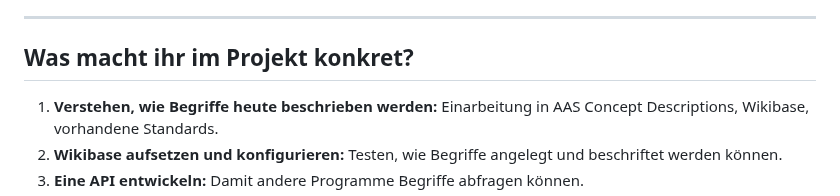
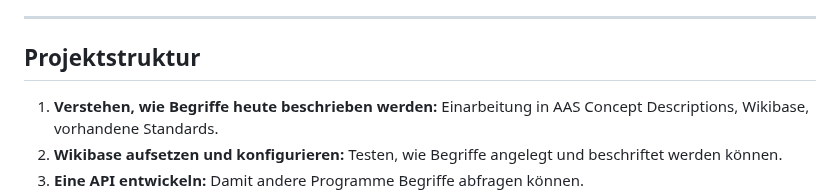
Before and after one commit to DHBW-TINF24F/Team4-Semantic-Wikibase, a Markdown page: P_beschreibung.md, the part around the change. Drawn GitHub-style.

Commit message:
Verbesserung

```diff
--- a/P_beschreibung.md
+++ b/P_beschreibung.md
@@ -39,7 +39,7 @@ Das Projekt „Semantic Wikibase“ beschäftigt sich damit, wie Begriffe aus de
 
 ---
 
-## Was macht ihr im Projekt konkret?
+## Projektstruktur
 
 1. **Verstehen, wie Begriffe heute beschrieben werden:** Einarbeitung in AAS Concept Descriptions, Wikibase, vorhandene Standards.
 2. **Wikibase aufsetzen und konfigurieren:** Testen, wie Begriffe angelegt und beschriftet werden können.
```
